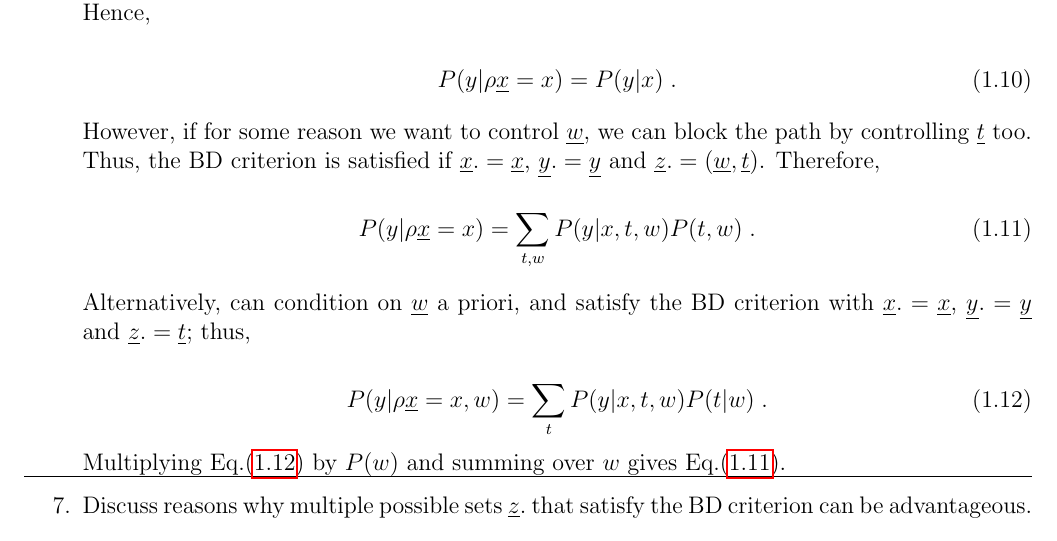
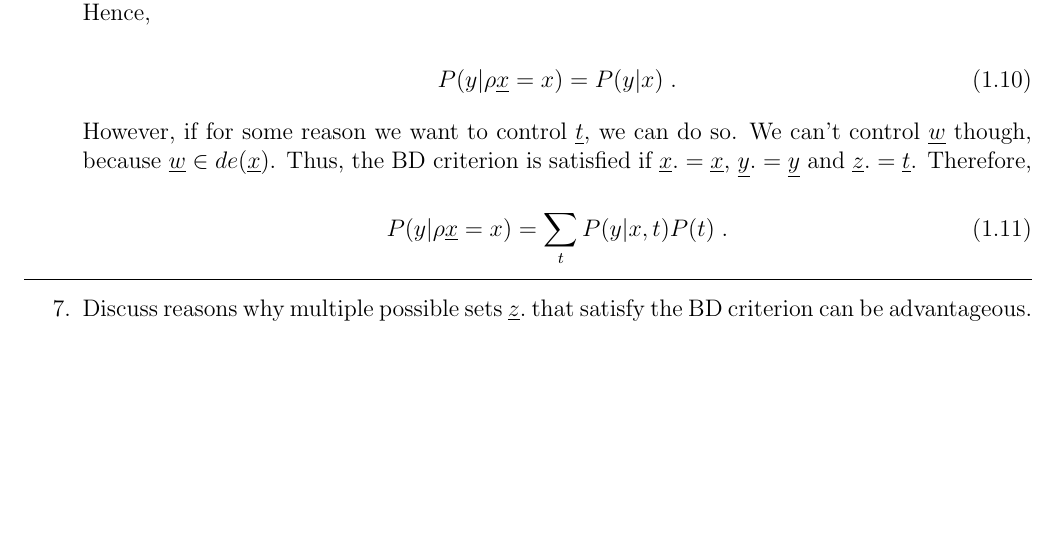
Before and after one commit to rrtucci/Bayesuvius, a LaTeX thesis (main.tex, which reads bdoor/bdoor.tex): part of page 18 of 174, cut so that both start at the same text, the shorter picture padded with empty space. Compiled offline with pdfLaTeX.

Commit message:
new chapters on do-calculus and other causal ai topics

```diff
--- a/bdoor/bdoor.tex
+++ b/bdoor/bdoor.tex
@@ -189,45 +189,26 @@ P(y|\rho\rvx=x)=P(y|x)
 However,
 if for some reason
 we want to control
-$\rvw$, we
-can block the  path
-by controlling $\rvt$ too.
+$\rvt$, we
+can do so. We  can't
+control
+$\rvw$ though,
+because $\rvw\in de(\rvx)$.
 Thus, the
 BD criterion is
 satisfied if
  $\rvx.=\rvx$,
 $\rvy.=\rvy$ and
-$\rvz.=(\rvw, \rvt)$.
+$\rvz.=\rvt$.
 Therefore,
 
 \beq
 P(y|\rho \rvx=x)=
-\sum_{t,w} P(y|x, t, w)P(t, w)
-\label{eq-bdoor-tw-sum}
+\sum_{t} P(y|x, t)P(t)
+\label{eq-bdoor-t-sum}
 \;.
 \eeq
 
-Alternatively,
-can condition
-on $\rvw$ a priori,
-and satisfy the
-BD criterion with
-$\rvx.=\rvx$, $\rvy.=\rvy$
-and $\rvz.=\rvt$;
-thus,
-
-\beq
-P(y|\rho \rvx=x, w)=
-\sum_t P(y|x, t, w)P(t|w)
-\label{eq-bdoor-t-sum}
-\;.
-\eeq
-Multiplying
-Eq.(\ref{eq-bdoor-t-sum})
-by $P(w)$
-and summing
-over $w$
-gives Eq.(\ref{eq-bdoor-tw-sum}).
 
 \hrule
 \item
```
Also changed, not shown: main.pdf.
